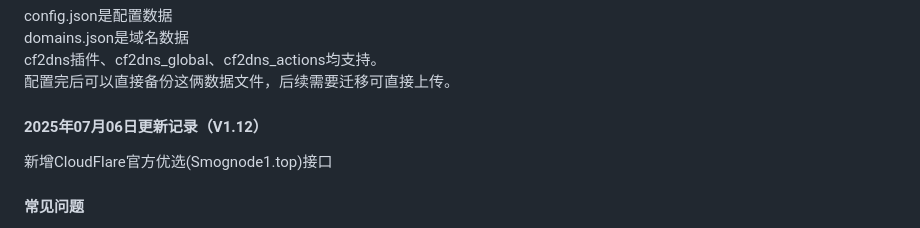
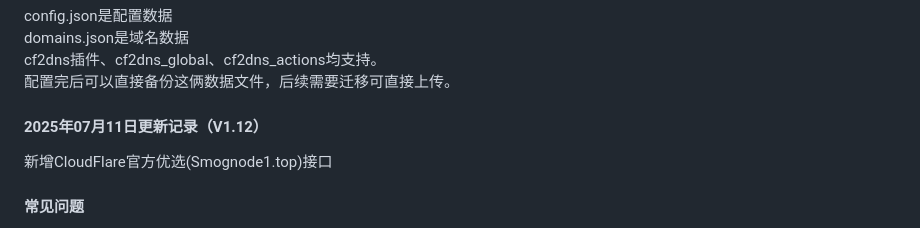
Before and after one commit to gacjie/cf2dns, a Markdown page: README.md, the part around the change. Drawn GitHub-style.

```diff
--- a/README.md
+++ b/README.md
@@ -60,7 +60,7 @@ domains.json是域名数据
 cf2dns插件、cf2dns_global、cf2dns_actions均支持。
 配置完后可以直接备份这俩数据文件，后续需要迁移可直接上传。
 
-#### 2025年07月06日更新记录（V1.12）
+#### 2025年07月11日更新记录（V1.12）
 新增CloudFlare官方优选(Smognode1.top)接口
 
 #### 常见问题
```
